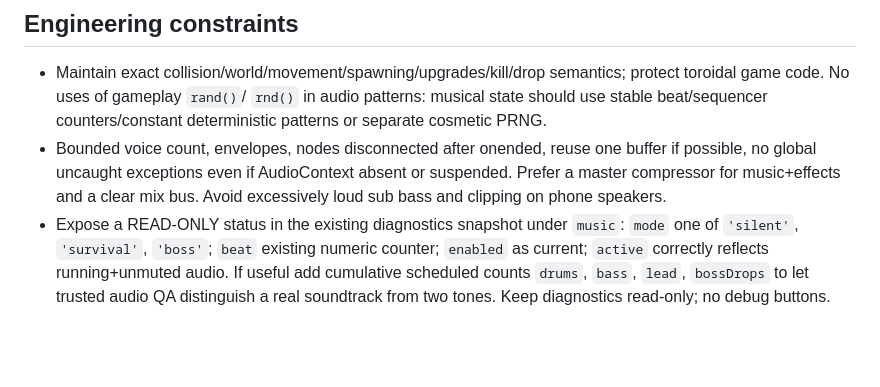
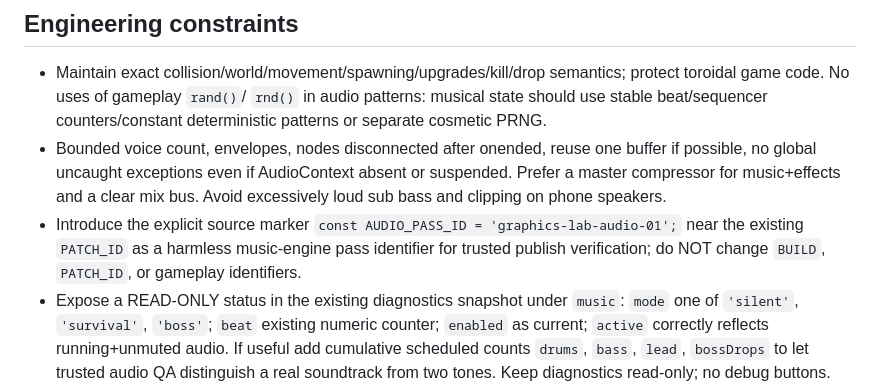
Before and after one commit to BoRHeX/kbc-rpg-prototype, a Markdown page: game_factory/requests/cataclysm-09-graphics-audio-pass.md, the part around the change. GitHub-like rendering; blank space fills up the shorter version.

Commit message:
Require explicit audio engine pass marker for fail-closed separate lab publisher

```diff
--- a/game_factory/requests/cataclysm-09-graphics-audio-pass.md
+++ b/game_factory/requests/cataclysm-09-graphics-audio-pass.md
@@ -24,6 +24,7 @@ Not a few bleep oscillator notes! Make an ORIGINAL, addictive arcade **hard-rock
 ## Engineering constraints
 - Maintain exact collision/world/movement/spawning/upgrades/kill/drop semantics; protect toroidal game code. No uses of gameplay `rand()`/ `rnd()` in audio patterns: musical state should use stable beat/sequencer counters/constant deterministic patterns or separate cosmetic PRNG.
 - Bounded voice count, envelopes, nodes disconnected after onended, reuse one buffer if possible, no global uncaught exceptions even if AudioContext absent or suspended. Prefer a master compressor for music+effects and a clear mix bus. Avoid excessively loud sub bass and clipping on phone speakers.
+- Introduce the explicit source marker `const AUDIO_PASS_ID = 'graphics-lab-audio-01';` near the existing `PATCH_ID` as a harmless music-engine pass identifier for trusted publish verification; do NOT change `BUILD`, `PATCH_ID`, or gameplay identifiers.
 - Expose a READ-ONLY status in the existing diagnostics snapshot under `music`: `mode` one of `'silent'`, `'survival'`, `'boss'`; `beat` existing numeric counter; `enabled` as current; `active` correctly reflects running+unmuted audio. If useful add cumulative scheduled counts `drums`, `bass`, `lead`, `bossDrops` to let trusted audio QA distinguish a real soundtrack from two tones. Keep diagnostics read-only; no debug buttons.
 - Coding agent sandbox cannot start Chrome/local server: **DO NOT abandon or revert** because sandbox browser/audio testing is unavailable. The trusted GitHub Actions runner does Playwright and independent tests AFTER you finish. You may run static syntax `node --check`. Leave substantive original music/SFX source changes for runner to test; fix only when QA returns an explicit error.
 - QA: static version/role/physics safeguards, independent toroidal collision test, three mobile viewport smoke tests, new audio transition browser test with user gesture, survival vs boss vs paused/dead/muted, at least one real WebAudio source scheduled, and no console exceptions. Require deterministic repeatable mode switching with an injected test-only boss, no cheating by changing tests.
```
